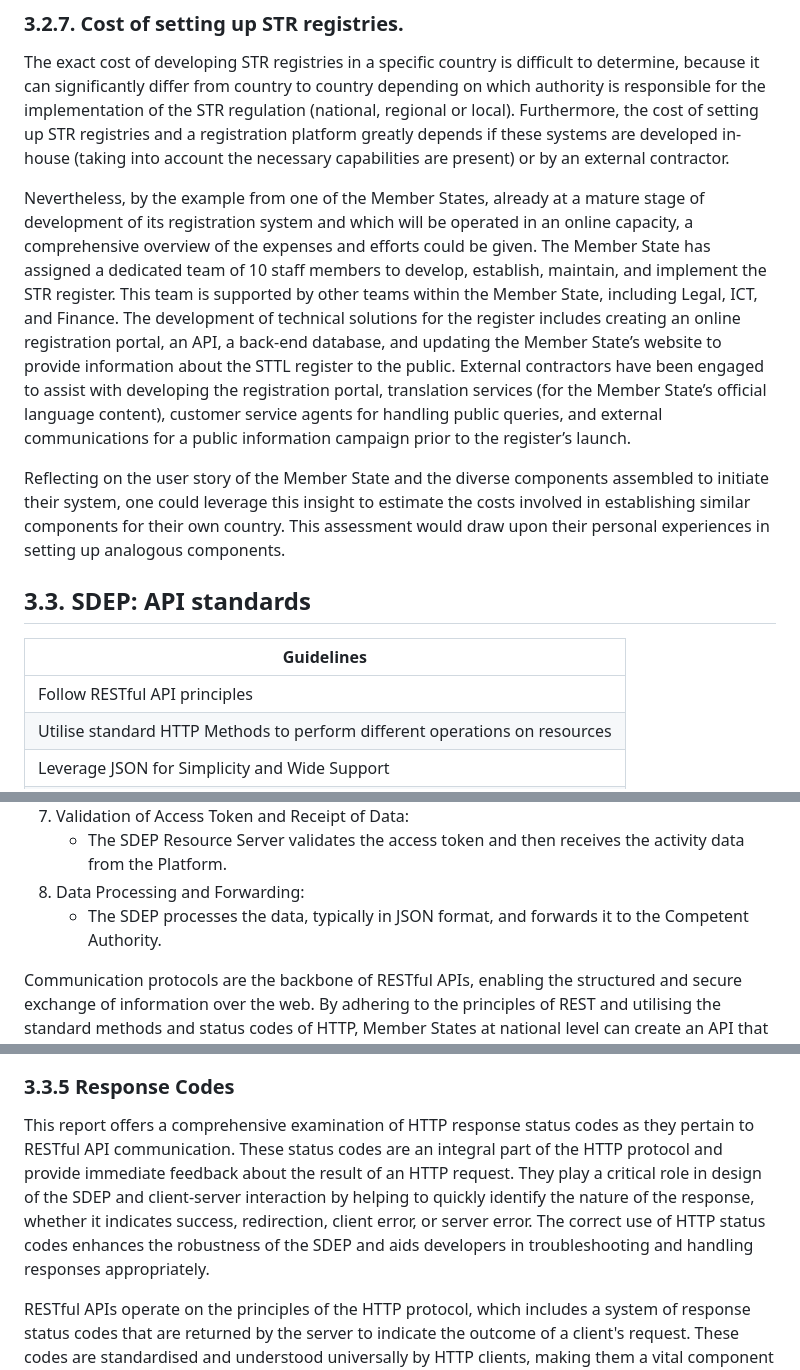
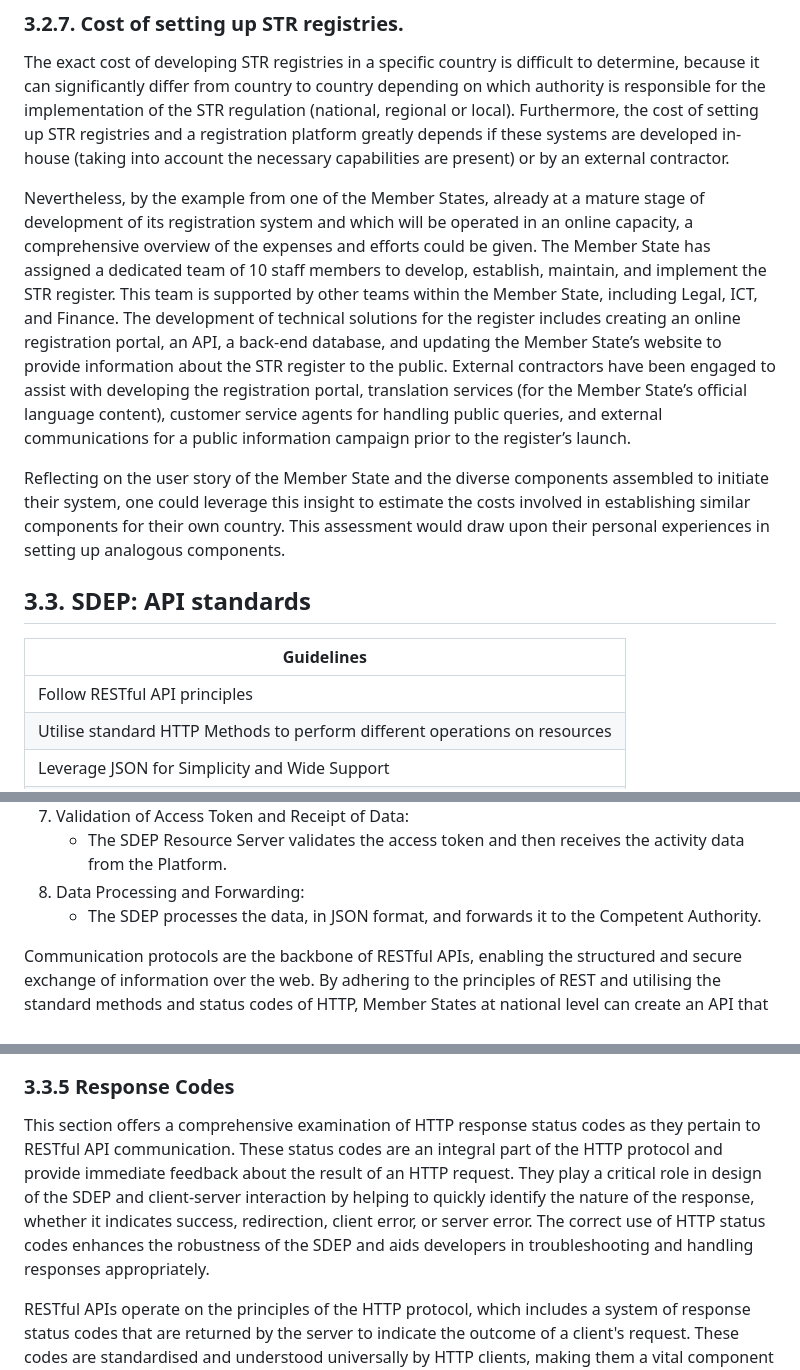
Before and after one commit to SEMICeu/STR-AP, a Markdown page: doc/best_practices/BestPractices.md, 3 parts joined by grey strips. GitHub-like rendering.

```diff
--- a/doc/best_practices/BestPractices.md
+++ b/doc/best_practices/BestPractices.md
@@ -362,7 +362,7 @@ Lastly, two KPIs can be defined for the assessment of recommendation 40.
 
 The exact cost of developing STR registries in a specific country is difficult to determine, because it can significantly differ from country to country depending on which authority is responsible for the implementation of the STR regulation (national, regional or local). Furthermore, the cost of setting up STR registries and a registration platform greatly depends if these systems are developed in-house (taking into account the necessary capabilities are present) or by an external contractor.
 
-Nevertheless, by the example from one of the Member States, already at a mature stage of development of its registration system and which will be operated in an online capacity, a comprehensive overview of the expenses and efforts could be given. The Member State has assigned a dedicated team of 10 staff members to develop, establish, maintain, and implement the STR register. This team is supported by other teams within the Member State, including Legal, ICT, and Finance. The development of technical solutions for the register includes creating an online registration portal, an API, a back-end database, and updating the Member State’s website to provide information about the STTL register to the public. External contractors have been engaged to assist with developing the registration portal, translation services (for the Member State’s official language content), customer service agents for handling public queries, and external communications for a public information campaign prior to the register’s launch.
+Nevertheless, by the example from one of the Member States, already at a mature stage of development of its registration system and which will be operated in an online capacity, a comprehensive overview of the expenses and efforts could be given. The Member State has assigned a dedicated team of 10 staff members to develop, establish, maintain, and implement the STR register. This team is supported by other teams within the Member State, including Legal, ICT, and Finance. The development of technical solutions for the register includes creating an online registration portal, an API, a back-end database, and updating the Member State’s website to provide information about the STR register to the public. External contractors have been engaged to assist with developing the registration portal, translation services (for the Member State’s official language content), customer service agents for handling public queries, and external communications for a public information campaign prior to the register’s launch.
 
 Reflecting on the user story of the Member State and the diverse components assembled to initiate their system, one could leverage this insight to estimate the costs involved in establishing similar components for their own country. This assessment would draw upon their personal experiences in setting up analogous components.
 
@@ -370,7 +370,7 @@ Reflecting on the user story of the Member State and the diverse components asse
 
 | Guidelines|
 |--------------------------|
-| Follow RESTful API principles   |
+|Follow RESTful API principles   |
 |Utilise standard HTTP Methods to perform different operations on resources  |
 |Leverage JSON for Simplicity and Wide Support   |
 |Understand and handle HTTP status Codes  |
@@ -431,7 +432,7 @@ By integrating OAuth 2.0 into the RESTful API architecture, developers can ensur
 7. Validation of Access Token and Receipt of Data:
    * The SDEP Resource Server validates the access token and then receives the activity data from the Platform.
 8. Data Processing and Forwarding:
-   * The SDEP processes the data, typically in JSON format, and forwards it to the Competent Authority.
+   * The SDEP processes the data, in JSON format, and forwards it to the Competent Authority.
 
 Communication protocols are the backbone of RESTful APIs, enabling the structured and secure exchange of information over the web. By adhering to the principles of REST and utilising the standard methods and status codes of HTTP,  Member States at national level can create an API that is efficient and reliable to receive activity data from the platforms.
 
@@ -542,7 +538,7 @@ Purpose: This request enables the sharing of activity data with the CA.
 </p>
 
 ### 3.3.5 Response Codes
-This report offers a comprehensive examination of HTTP response status codes as they pertain to RESTful API communication. These status codes are an integral part of the HTTP protocol and provide immediate feedback about the result of an HTTP request. They play a critical role in design of the SDEP and client-server interaction by helping to quickly identify the nature of the response, whether it indicates success, redirection, client error, or server error. The correct use of HTTP status codes enhances the robustness of the SDEP and aids developers in troubleshooting and handling responses appropriately.
+This section offers a comprehensive examination of HTTP response status codes as they pertain to RESTful API communication. These status codes are an integral part of the HTTP protocol and provide immediate feedback about the result of an HTTP request. They play a critical role in design of the SDEP and client-server interaction by helping to quickly identify the nature of the response, whether it indicates success, redirection, client error, or server error. The correct use of HTTP status codes enhances the robustness of the SDEP and aids developers in troubleshooting and handling responses appropriately.
 
 RESTful APIs operate on the principles of the HTTP protocol, which includes a system of response status codes that are returned by the server to indicate the outcome of a client's request. These codes are standardised and understood universally by HTTP clients, making them a vital component of the API ecosystem. This report delves into the recommended categories and specific codes regarding the within those categories, explaining their meanings and implications in the context of RESTful APIs.
 
```
Also changed, not shown: other parts of doc/best_practices/BestPractices.md (+7 -11 lines).
